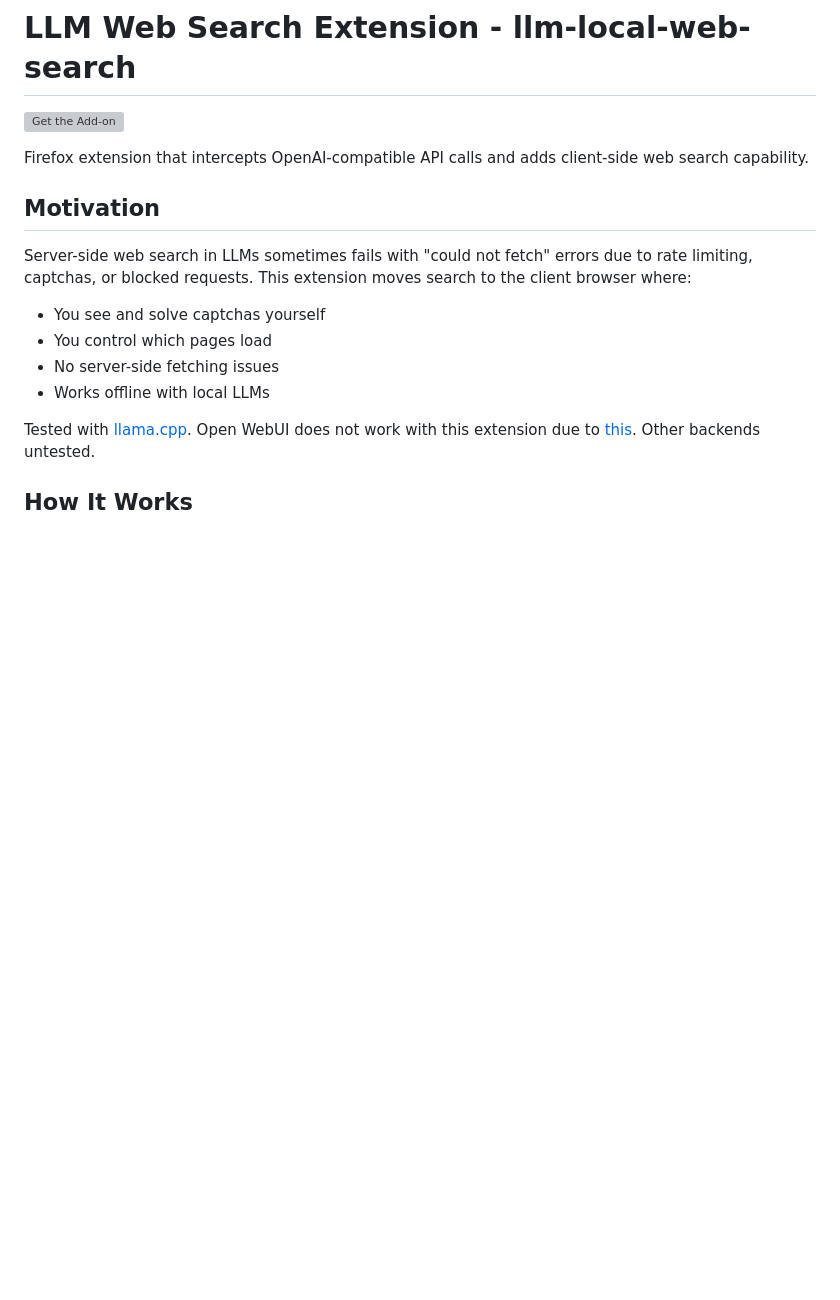
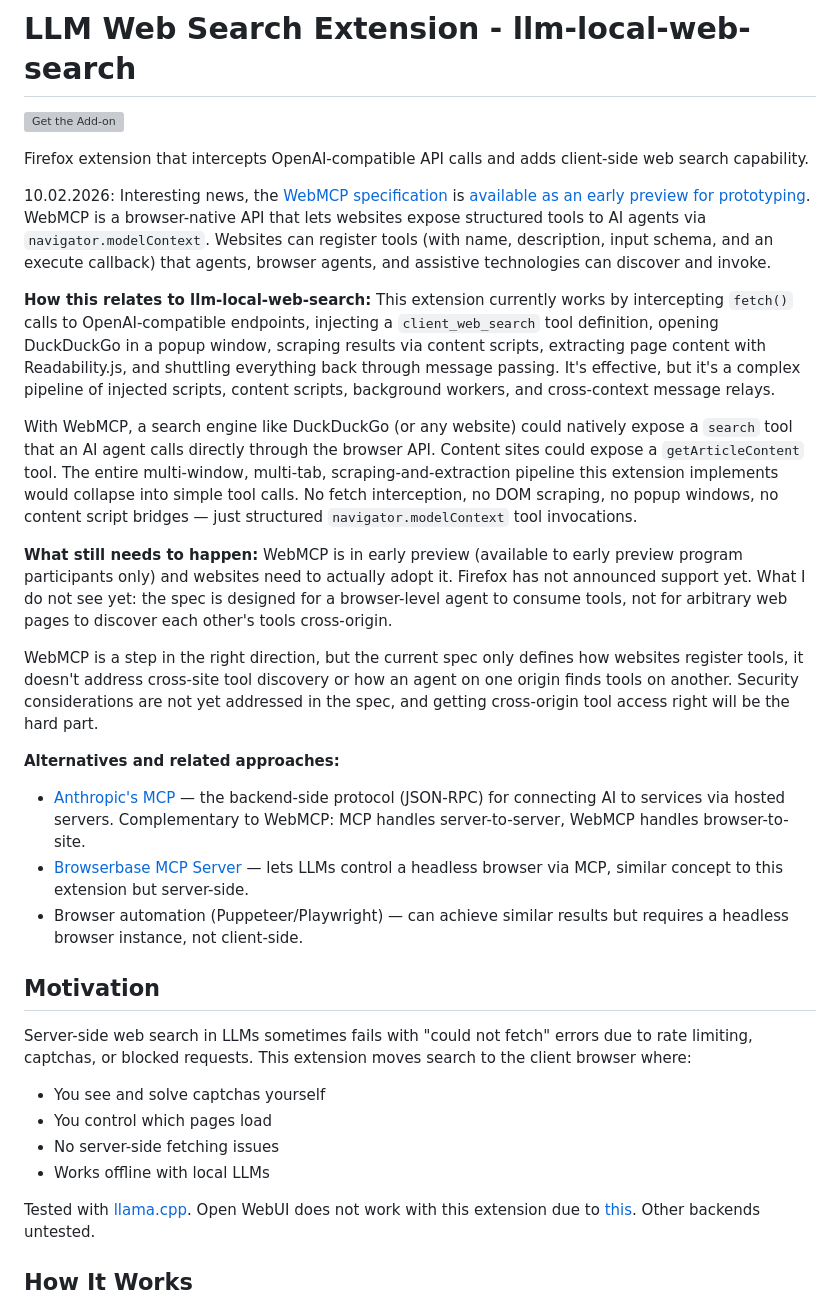
Before and after one commit to tbocek/llm-local-web-search, a Markdown page: Readme.md, the part around the change. Rendered like a GitHub page; blank space fills up the shorter version; grey boxes are pictures that could not be loaded.

```diff
--- a/Readme.md
+++ b/Readme.md
@@ -3,6 +3,21 @@
 [![Get the Add-on](https://blog.mozilla.org/addons/files/2020/04/get-the-addon-fx-apr-2020.svg)](https://addons.mozilla.org/addon/llm-local-web-search/)
 
 Firefox extension that intercepts OpenAI-compatible API calls and adds client-side web search capability.
+
+10.02.2026: Interesting news, the [WebMCP specification](https://webmachinelearning.github.io/webmcp/) is [available as an early preview for prototyping](https://developer.chrome.com/blog/webmcp-epp). WebMCP is a browser-native API that lets websites expose structured tools to AI agents via `navigator.modelContext`. Websites can register tools (with name, description, input schema, and an execute callback) that agents, browser agents, and assistive technologies can discover and invoke.
+
+**How this relates to llm-local-web-search:** This extension currently works by intercepting `fetch()` calls to OpenAI-compatible endpoints, injecting a `client_web_search` tool definition, opening DuckDuckGo in a popup window, scraping results via content scripts, extracting page content with Readability.js, and shuttling everything back through message passing. It's effective, but it's a complex pipeline of injected scripts, content scripts, background workers, and cross-context message relays.
+
+With WebMCP, a search engine like DuckDuckGo (or any website) could natively expose a `search` tool that an AI agent calls directly through the browser API. Content sites could expose a `getArticleContent` tool. The entire multi-window, multi-tab, scraping-and-extraction pipeline this extension implements would collapse into simple tool calls. No fetch interception, no DOM scraping, no popup windows, no content script bridges — just structured `navigator.modelContext` tool invocations.
+
+**What still needs to happen:** WebMCP is in early preview (available to early preview program participants only) and websites need to actually adopt it. Firefox has not announced support yet. What I do not see yet: the spec is designed for a browser-level agent to consume tools, not for arbitrary web pages to discover each other's tools cross-origin.
+
+WebMCP is a step in the right direction, but the current spec only defines how websites register tools, it doesn't address cross-site tool discovery or how an agent on one origin finds tools on another. Security considerations are not yet addressed in the spec, and getting cross-origin tool access right will be the hard part.
+
+**Alternatives and related approaches:**
+- [Anthropic's MCP](https://modelcontextprotocol.io/) — the backend-side protocol (JSON-RPC) for connecting AI to services via hosted servers. Complementary to WebMCP: MCP handles server-to-server, WebMCP handles browser-to-site.
+- [Browserbase MCP Server](https://github.com/browserbase/mcp-server-browserbase) — lets LLMs control a headless browser via MCP, similar concept to this extension but server-side.
+- Browser automation (Puppeteer/Playwright) — can achieve similar results but requires a headless browser instance, not client-side.
 
 ## Motivation
 
```
